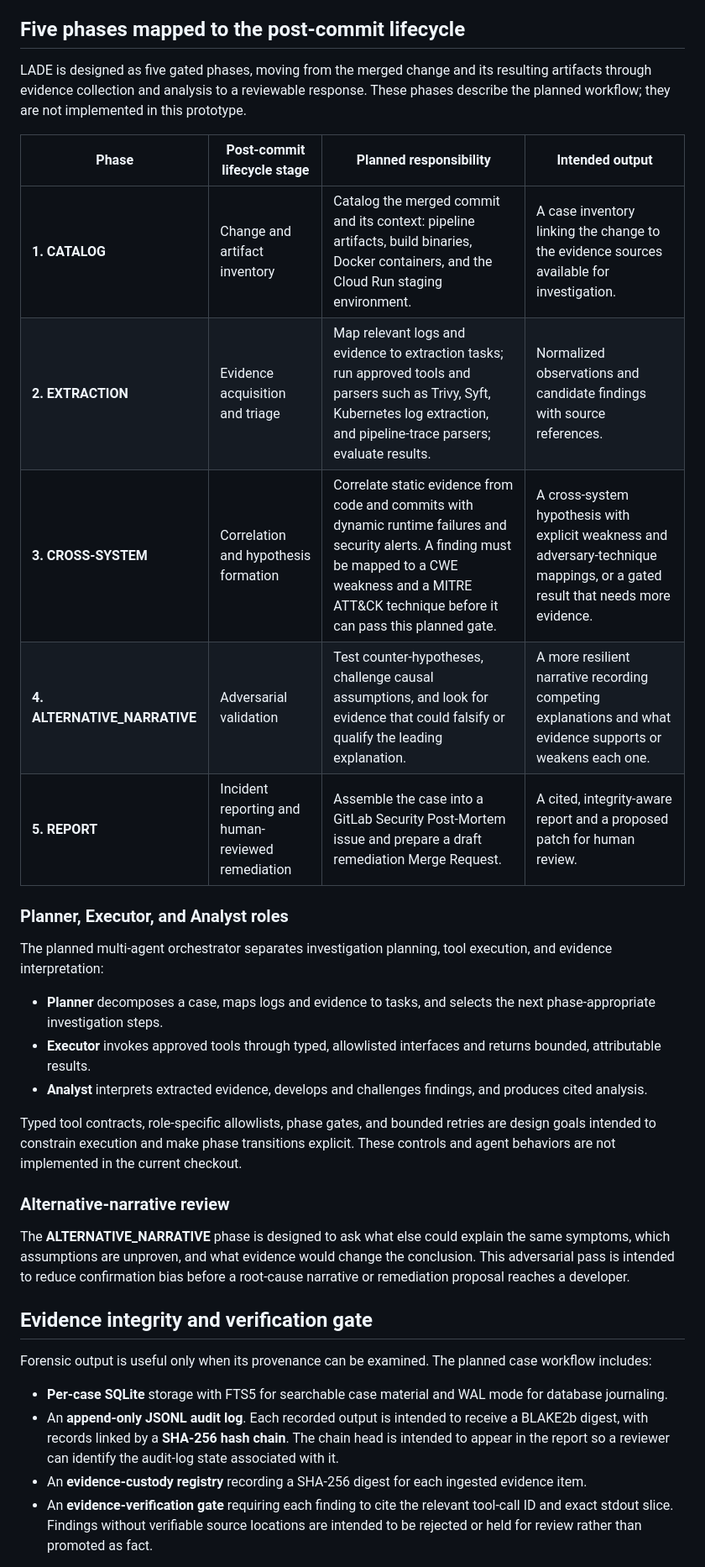
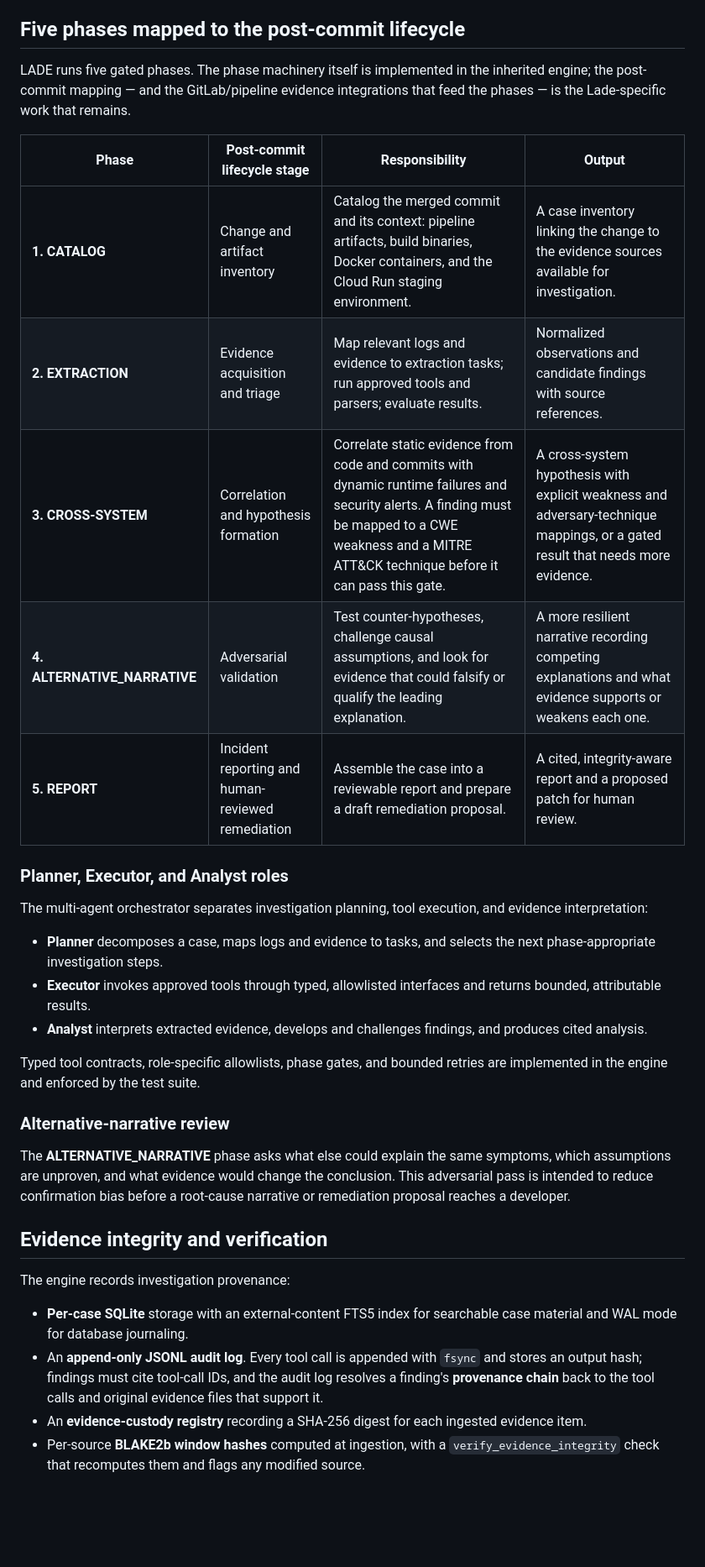
Before and after one commit to dominionochai/Lade, a Markdown page: README.md, the part around one of its changes. Shown at 84% size. GitHub-like rendering; blank space fills up the shorter version.

```diff
--- a/README.md
+++ b/README.md
@@ -67,36 +92,36 @@ LADE's proposed workflow treats that material as one case. It aims to help a tea
 
 ## Five phases mapped to the post-commit lifecycle
 
-LADE is designed as five gated phases, moving from the merged change and its resulting artifacts through evidence collection and analysis to a reviewable response. These phases describe the planned workflow; they are not implemented in this prototype.
+LADE runs five gated phases. The phase machinery itself is implemented in the inherited engine; the post-commit mapping — and the GitLab/pipeline evidence integrations that feed the phases — is the Lade-specific work that remains.
 
-| Phase | Post-commit lifecycle stage | Planned responsibility | Intended output |
+| Phase | Post-commit lifecycle stage | Responsibility | Output |
 |---|---|---|---|
 | **1. CATALOG** | Change and artifact inventory | Catalog the merged commit and its context: pipeline artifacts, build binaries, Docker containers, and the Cloud Run staging environment. | A case inventory linking the change to the evidence sources available for investigation. |
-| **2. EXTRACTION** | Evidence acquisition and triage | Map relevant logs and evidence to extraction tasks; run approved tools and parsers such as Trivy, Syft, Kubernetes log extraction, and pipeline-trace parsers; evaluate results. | Normalized observations and candidate findings with source references. |
-| **3. CROSS-SYSTEM** | Correlation and hypothesis formation | Correlate static evidence from code and commits with dynamic runtime failures and security alerts. A finding must be mapped to a CWE weakness and a MITRE ATT&CK technique before it can pass this planned gate. | A cross-system hypothesis with explicit weakness and adversary-technique mappings, or a gated result that needs more evidence. |
+| **2. EXTRACTION** | Evidence acquisition and triage | Map relevant logs and evidence to extraction tasks; run approved tools and parsers; evaluate results. | Normalized observations and candidate findings with source references. |
+| **3. CROSS-SYSTEM** | Correlation and hypothesis formation | Correlate static evidence from code and commits with dynamic runtime failures and security alerts. A finding must be mapped to a CWE weakness and a MITRE ATT&CK technique before it can pass this gate. | A cross-system hypothesis with explicit weakness and adversary-technique mappings, or a gated result that needs more evidence. |
 | **4. ALTERNATIVE_NARRATIVE** | Adversarial validation | Test counter-hypotheses, challenge causal assumptions, and look for evidence that could falsify or qualify the leading explanation. | A more resilient narrative recording competing explanations and what evidence supports or weakens each one. |
-| **5. REPORT** | Incident reporting and human-reviewed remediation | Assemble the case into a GitLab Security Post-Mortem issue and prepare a draft remediation Merge Request. | A cited, integrity-aware report and a proposed patch for human review. |
+| **5. REPORT** | Incident reporting and human-reviewed remediation | Assemble the case into a reviewable report and prepare a draft remediation proposal. | A cited, integrity-aware report and a proposed patch for human review. |
 
 ### Planner, Executor, and Analyst roles
 
-The planned multi-agent orchestrator separates investigation planning, tool execution, and evidence interpretation:
+The multi-agent orchestrator separates investigation planning, tool execution, and evidence interpretation:
 
 - **Planner** decomposes a case, maps logs and evidence to tasks, and selects the next phase-appropriate investigation steps.
 - **Executor** invokes approved tools through typed, allowlisted interfaces and returns bounded, attributable results.
 - **Analyst** interprets extracted evidence, develops and challenges findings, and produces cited analysis.
 
-Typed tool contracts, role-specific allowlists, phase gates, and bounded retries are design goals intended to constrain execution and make phase transitions explicit. These controls and agent behaviors are not implemented in the current checkout.
+Typed tool contracts, role-specific allowlists, phase gates, and bounded retries are implemented in the engine and enforced by the test suite.
 
 ### Alternative-narrative review
 
-The **ALTERNATIVE_NARRATIVE** phase is designed to ask what else could explain the same symptoms, which assumptions are unproven, and what evidence would change the conclusion. This adversarial pass is intended to reduce confirmation bias before a root-cause narrative or remediation proposal reaches a developer.
+The **ALTERNATIVE_NARRATIVE** phase asks what else could explain the same symptoms, which assumptions are unproven, and what evidence would change the conclusion. This adversarial pass is intended to reduce confirmation bias before a root-cause narrative or remediation proposal reaches a developer.
 
-## Evidence integrity and verification gate
+## Evidence integrity and verification
 
-Forensic output is useful only when its provenance can be examined. The planned case workflow includes:
+The engine records investigation provenance:
 
-- **Per-case SQLite** storage with FTS5 for searchable case material and WAL mode for database journaling.
-- An **append-only JSONL audit log**. Each recorded output is intended to receive a BLAKE2b digest, with records linked by a **SHA-256 hash chain**. The chain head is intended to appear in the report so a reviewer can identify the audit-log state associated with it.
+- **Per-case SQLite** storage with an external-content FTS5 index for searchable case material and WAL mode for database journaling.
+- An **append-only JSONL audit log**. Every tool call is appended with `fsync` and stores an output hash; findings must cite tool-call IDs, and the audit log resolves a finding's **provenance chain** back to the tool calls and original evidence files that support it.
 - An **evidence-custody registry** recording a SHA-256 digest for each ingested evidence item.
-- An **evidence-verification gate** requiring each finding to cite the relevant tool-call ID and exact stdout slice. Findings without verifiable source locations are intended to be rejected or held for review rather than promoted as fact.
+- Per-source **BLAKE2b window hashes** computed at ingestion, with a `verify_evidence_integrity` check that recomputes them and flags any modified source.
 
```
Also changed, not shown: other parts of README.md (+71 -40 lines).
